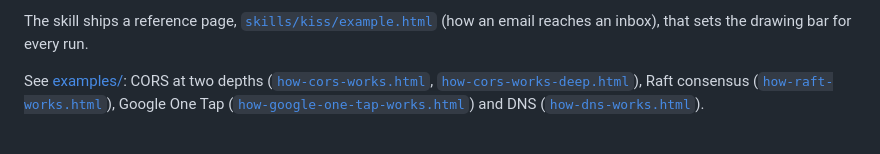
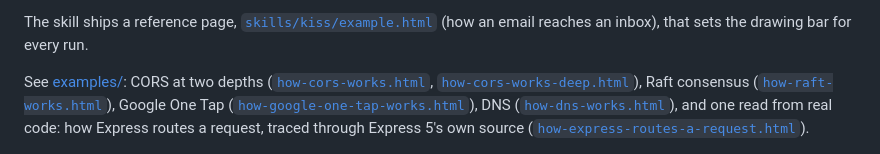
Before and after one commit to eranltd/kiss, a Markdown page: README.md, the part around the change. GitHub-like rendering.

```diff
--- a/README.md
+++ b/README.md
@@ -38,7 +38,7 @@ The page is a single HTML file in Claude's palette (black ink, warm greys, one o
 
 The skill ships a reference page, [`skills/kiss/example.html`](skills/kiss/example.html) (how an email reaches an inbox), that sets the drawing bar for every run.
 
-See [examples/](examples/): CORS at two depths ([`how-cors-works.html`](examples/how-cors-works.html), [`how-cors-works-deep.html`](examples/how-cors-works-deep.html)), Raft consensus ([`how-raft-works.html`](examples/how-raft-works.html)), Google One Tap ([`how-google-one-tap-works.html`](examples/how-google-one-tap-works.html)) and DNS ([`how-dns-works.html`](examples/how-dns-works.html)).
+See [examples/](examples/): CORS at two depths ([`how-cors-works.html`](examples/how-cors-works.html), [`how-cors-works-deep.html`](examples/how-cors-works-deep.html)), Raft consensus ([`how-raft-works.html`](examples/how-raft-works.html)), Google One Tap ([`how-google-one-tap-works.html`](examples/how-google-one-tap-works.html)), DNS ([`how-dns-works.html`](examples/how-dns-works.html)), and one read from real code: how Express routes a request, traced through Express 5's own source ([`how-express-routes-a-request.html`](examples/how-express-routes-a-request.html)).
 
 <img src="docs/phone-dark.jpg" alt="The same step on a phone in dark mode: the cabinet drawing above its stamped heading and words" width="320">
 
```
Also changed, not shown: skills/kiss/SKILL.md (+4 -4 lines), docs/raft-card.png, 1 other file.
